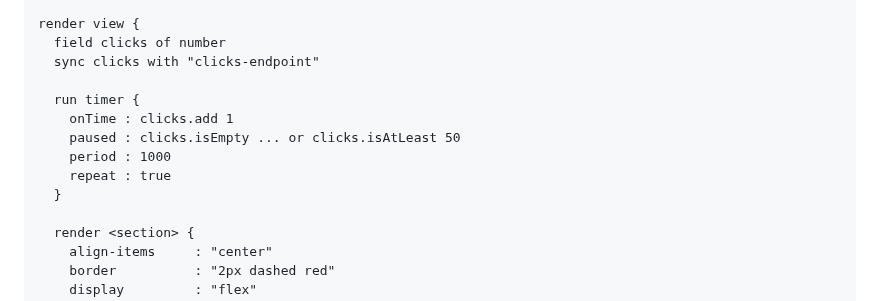
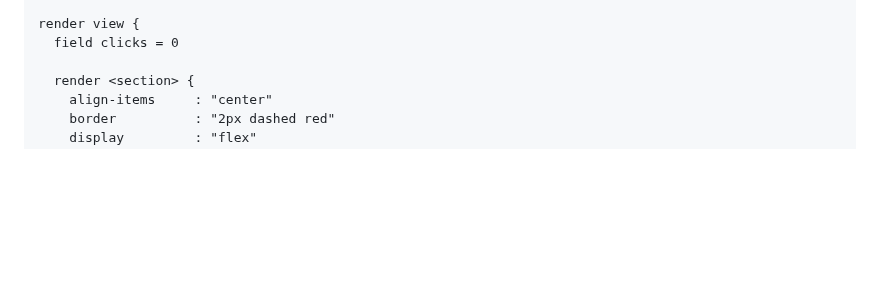
Before and after one commit to alexyuly/ViewScript, a Markdown page: README.md, the part around the change. Rendered like a GitHub page; blank space fills up the shorter version.

```diff
--- a/README.md
+++ b/README.md
@@ -238,15 +238,7 @@ view FancyButton {
 }
 
 render view {
-  field clicks of number
-  sync clicks with "clicks-endpoint"
-
-  run timer {
-    onTime : clicks.add 1
-    paused : clicks.isEmpty ... or clicks.isAtLeast 50
-    period : 1000
-    repeat : true
-  }
+  field clicks = 0
 
   render <section> {
     align-items     : "center"
```
